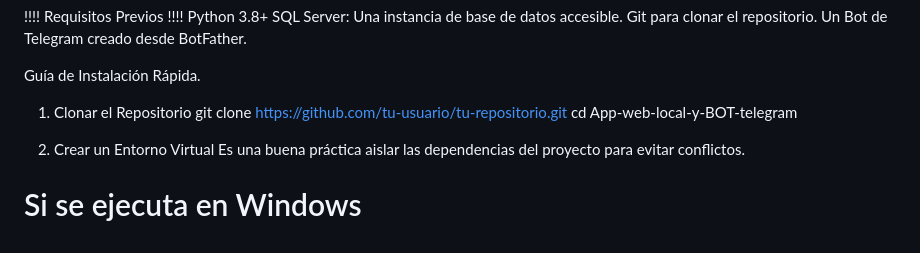
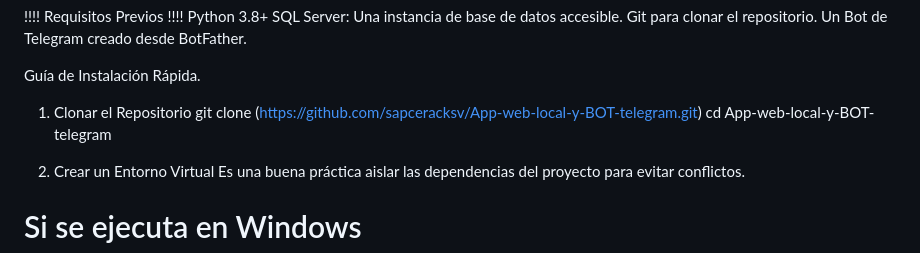
Before and after one commit to sapceracksv/App-web-local-y-BOT-telegram, a Markdown page: README.md, the part around the change. GitHub-like rendering.

```diff
--- a/README.md
+++ b/README.md
@@ -23,7 +23,7 @@ Un Bot de Telegram creado desde BotFather.
 
 Guía de Instalación Rápida.
 1. Clonar el Repositorio
-git clone [https://github.com/tu-usuario/tu-repositorio.git](https://github.com/tu-usuario/tu-repositorio.git)
+git clone (https://github.com/sapceracksv/App-web-local-y-BOT-telegram.git)
 cd App-web-local-y-BOT-telegram
 
 2. Crear un Entorno Virtual
```
